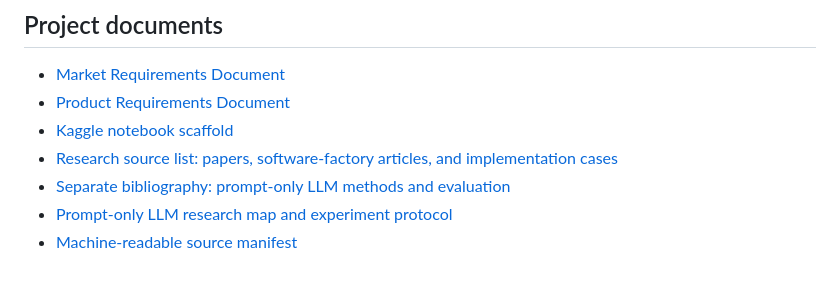
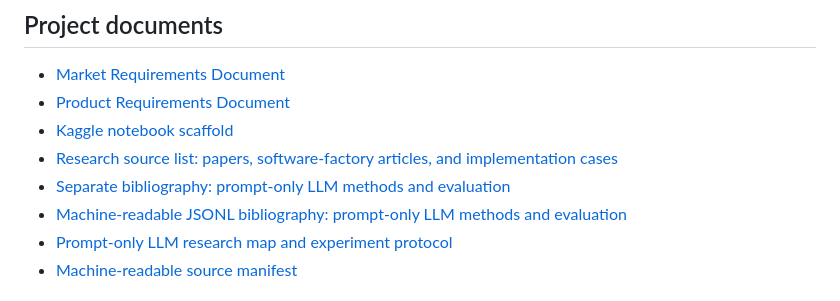
Before and after one commit to bonsai/paper-digest, a Markdown page: README.md, the part around the change. Rendered like a GitHub page.

Commit message:
Link JSONL prompt-only LLM bibliography

```diff
--- a/README.md
+++ b/README.md
@@ -11,6 +11,7 @@ The goal is to connect source evidence to hypotheses, experiments, architecture
 - [Kaggle notebook scaffold](notebooks/kaggle/paper-digest-mvp.ipynb)
 - [Research source list: papers, software-factory articles, and implementation cases](data/sources/paper-list.md)
 - [Separate bibliography: prompt-only LLM methods and evaluation](data/sources/prompt-only-llm-evaluation-list.md)
+- [Machine-readable JSONL bibliography: prompt-only LLM methods and evaluation](data/sources/prompt-only-llm-evaluation-list.jsonl)
 - [Prompt-only LLM research map and experiment protocol](data/sources/prompt-only-llm-evaluation.md)
 - [Machine-readable source manifest](data/sources/r2v-papers.yaml)
 
```
